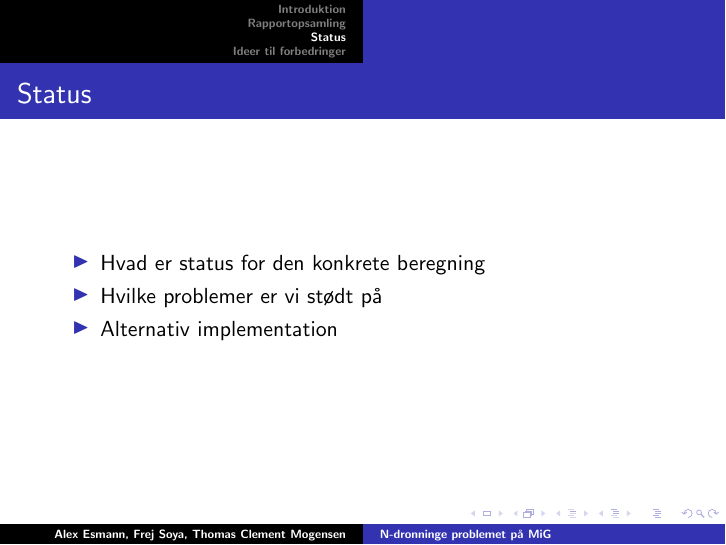
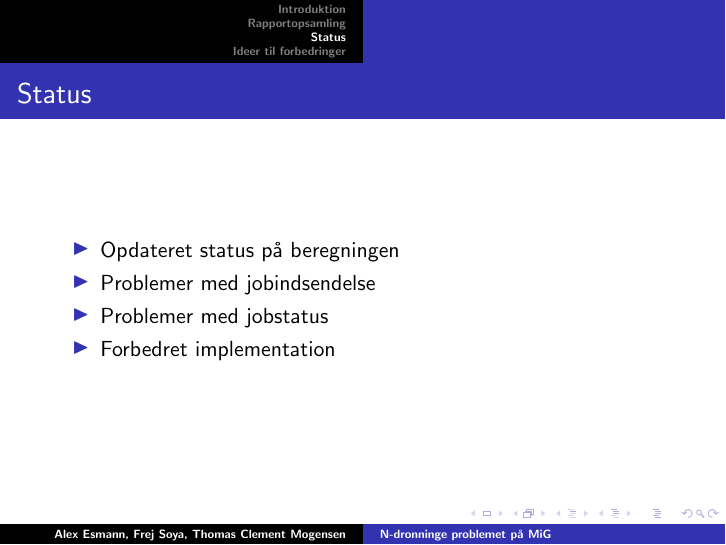
Before and after one commit to esmann/queens, LaTeX slides (doc/slides/slides.tex): page 4 of 13 before the commit and page 4 of 8 after it. Compiled offline with pdfLaTeX.

Commit message:
opdateret

```diff
--- a/doc/slides/slides.tex
+++ b/doc/slides/slides.tex
@@ -40,10 +40,10 @@
   \frametitle{Status}
 
   \begin{itemize}
-  \item<.-> Hvad er status for den konkrete beregning
-  \item<.-> Hvilke problemer er vi stødt på
-  \item<.-> Alternativ implementation
-
+  \item<1-> Opdateret status på beregningen
+  \item<.-> Problemer med jobindsendelse
+  \item<.-> Problemer med jobstatus
+  \item<.-> Forbedret implementation
   \end{itemize}
 
 
```
Also changed, not shown: doc/slides/slides.tex (13 more changed lines).
